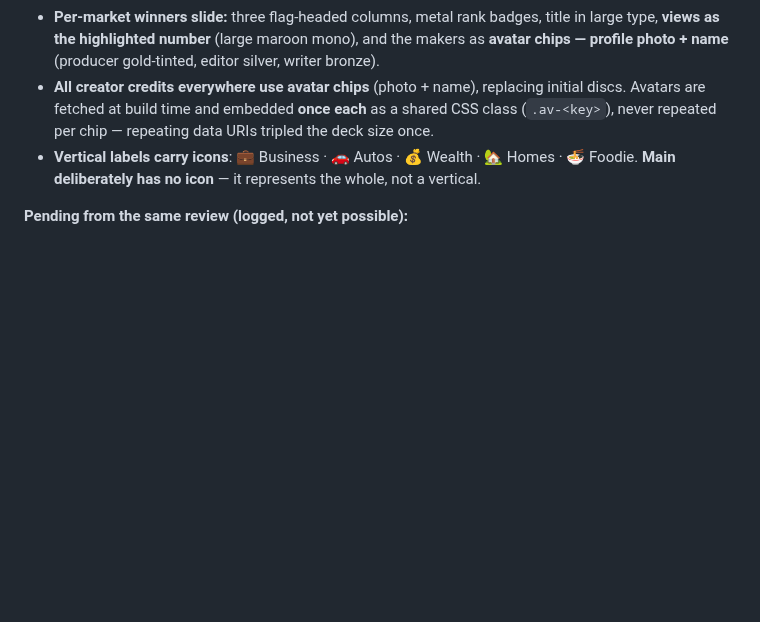
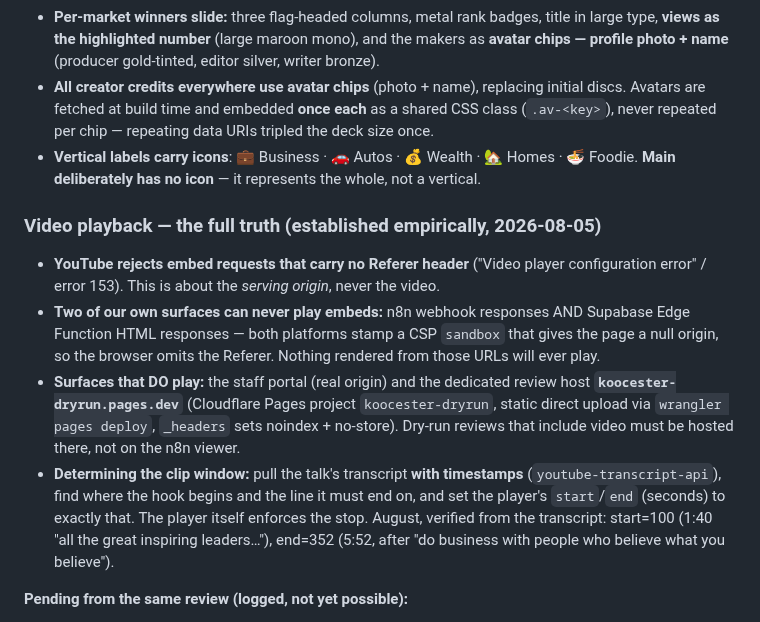
Before and after one commit to koocester/MarketingAndDelivery, a Markdown page: docs/decks/TOWN-HALL-SLIDES.md, the part around the change. Rendered like a GitHub page; blank space fills up the shorter version.

Commit message:
docs(decks): video playback truth - Referer requirement, which origins can play embeds, the koocester-dryrun Pages review host, and transcript-timestamp clip determination
Co-Authored-By: Claude Fable 5 <noreply@anthropic.com>

```diff
--- a/docs/decks/TOWN-HALL-SLIDES.md
+++ b/docs/decks/TOWN-HALL-SLIDES.md
@@ -395,6 +395,23 @@ Hard rendering rules from the first dry-run review. These apply to every future
 - **Vertical labels carry icons**: 💼 Business · 🚗 Autos · 💰 Wealth · 🏡 Homes · 🍜 Foodie.
   **Main deliberately has no icon** — it represents the whole, not a vertical.
 
+### Video playback — the full truth (established empirically, 2026-08-05)
+
+- **YouTube rejects embed requests that carry no Referer header** ("Video player
+  configuration error" / error 153). This is about the *serving origin*, never the video.
+- **Two of our own surfaces can never play embeds:** n8n webhook responses AND Supabase Edge
+  Function HTML responses — both platforms stamp a CSP `sandbox` that gives the page a null
+  origin, so the browser omits the Referer. Nothing rendered from those URLs will ever play.
+- **Surfaces that DO play:** the staff portal (real origin) and the dedicated review host
+  **`koocester-dryrun.pages.dev`** (Cloudflare Pages project `koocester-dryrun`, static direct
+  upload via `wrangler pages deploy`, `_headers` sets noindex + no-store). Dry-run reviews that
+  include video must be hosted there, not on the n8n viewer.
+- **Determining the clip window:** pull the talk's transcript **with timestamps**
+  (`youtube-transcript-api`), find where the hook begins and the line it must end on, and set
+  the player's `start`/`end` (seconds) to exactly that. The player itself enforces the stop.
+  August, verified from the transcript: start=100 (1:40 "all the great inspiring leaders…"),
+  end=352 (5:52, after "do business with people who believe what you believe").
+
 **Pending from the same review (logged, not yet possible):**
 1. **Video thumbnails on the top-content cards** — real IG thumbnails need the Meta Graph API
    path (app "Koocester Reporting" 910717378117369 exists; needs IG tokens wired). Until then
```
